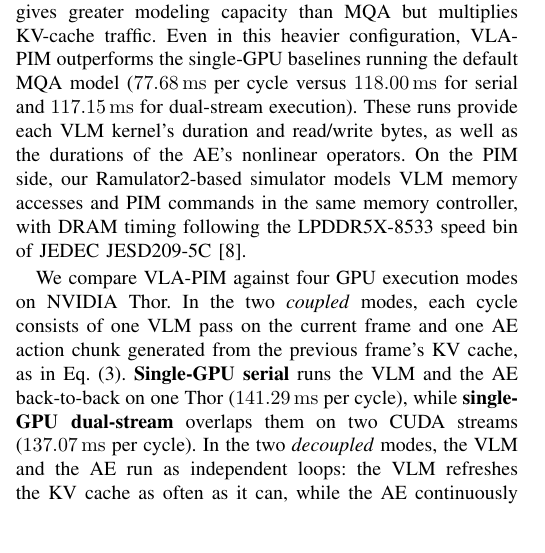
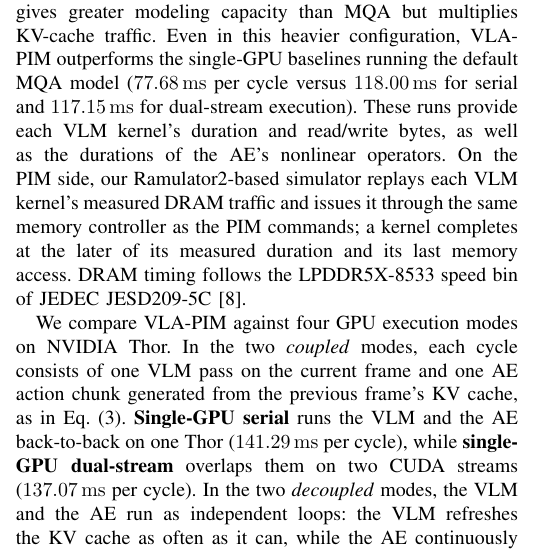
Before and after one commit to LXQLXQLXQLXQLXQ/VLA-PIM-paper, a LaTeX paper (conference_101719.tex, which reads sections/05-evaluation.tex): part of one column of page 6 of 8, cut so that both start at the same text, the shorter picture padded with empty space. Compiled offline with pdfLaTeX; a missing font is replaced by an installed copy or a similar font; a LaTeX package or settings file that is missing is left out.

Commit message:
Updates from Overleaf

```diff
--- a/sections/05-evaluation.tex
+++ b/sections/05-evaluation.tex
@@ -7,7 +7,7 @@
 \label{sec:evaluation-a}
 % USER-ADDED 2026-11-18: methodology from the Chinese source (DOCX 218--226),
 % updated for the GR00T N1.6 rerun (figures/data/async-vla-performance.json).
-We evaluate \sys{} by combining NVIDIA Thor measurements, which calibrate the VLM memory-access model, with cycle-accurate PIM simulation in Ramulator2~\cite{ramulator2}. On the GPU side, we measure $\pi_{0.5}$~\cite{pi05} on Thor using the PyTorch implementation of OpenPI~\cite{openpi} (MHA8 configuration, BF16, batch size~1, action chunk length $H=16$, 10 denoising steps, and three camera views with 200 text tokens), as well as GR00T N1.6~\todo{cite GR00T N1.6} with three $640\times480$ camera views, $H=15$, and four denoising steps. We use the MHA8 variant of $\pi_{0.5}$ instead of its default MQA. MHA gives greater modeling capacity than MQA but multiplies KV-cache traffic. Even in this heavier configuration, \sys{} outperforms the single-GPU baselines running the default MQA model ($77.68\,\mathrm{ms}$ per cycle versus $118.00\,\mathrm{ms}$ for serial and $117.15\,\mathrm{ms}$ for dual-stream execution). These runs provide each VLM kernel's duration and read/write bytes, as well as the durations of the AE's nonlinear operators. On the PIM side, our Ramulator2-based simulator models VLM memory accesses and PIM commands in the same memory controller, with DRAM timing following the LPDDR5X-8533 speed bin of JEDEC JESD209-5C~\cite{jedec_lpddr5}.
+We evaluate \sys{} by combining NVIDIA Thor measurements, which calibrate the VLM memory-access model, with cycle-accurate PIM simulation in Ramulator2~\cite{ramulator2}. On the GPU side, we measure $\pi_{0.5}$~\cite{pi05} on Thor using the PyTorch implementation of OpenPI~\cite{openpi} (MHA8 configuration, BF16, batch size~1, action chunk length $H=16$, 10 denoising steps, and three camera views with 200 text tokens), as well as GR00T N1.6~\todo{cite GR00T N1.6} with three $640\times480$ camera views, $H=15$, and four denoising steps. We use the MHA8 variant of $\pi_{0.5}$ instead of its default MQA. MHA gives greater modeling capacity than MQA but multiplies KV-cache traffic. Even in this heavier configuration, \sys{} outperforms the single-GPU baselines running the default MQA model ($77.68\,\mathrm{ms}$ per cycle versus $118.00\,\mathrm{ms}$ for serial and $117.15\,\mathrm{ms}$ for dual-stream execution). These runs provide each VLM kernel's duration and read/write bytes, as well as the durations of the AE's nonlinear operators. On the PIM side, our Ramulator2-based simulator replays each VLM kernel's measured DRAM traffic and issues it through the same memory controller as the PIM commands; a kernel completes at the later of its measured duration and its last memory access. DRAM timing follows the LPDDR5X-8533 speed bin of JEDEC JESD209-5C~\cite{jedec_lpddr5}.
 
 We compare \sys{} against four GPU execution modes on NVIDIA Thor. In the two \emph{coupled} modes, each cycle consists of one VLM pass on the current frame and one AE action chunk generated from the previous frame's KV cache, as in Eq.~(\ref{eq:ae-interval}). \textbf{Single-GPU serial} runs the VLM and the AE back-to-back on one Thor ($141.29\,\mathrm{ms}$ per cycle), while \textbf{single-GPU dual-stream} overlaps them on two CUDA streams ($137.07\,\mathrm{ms}$ per cycle). In the two \emph{decoupled} modes, the VLM and the AE run as independent loops: the VLM refreshes the KV cache as often as it can, while the AE continuously generates chunks from the latest cache. \textbf{Decoupled dual-stream} runs both loops on two CUDA streams of one Thor, sharing its compute and memory bandwidth, whereas \textbf{two-GPU} runs them on separate Thors with no shared hardware. Sections~\ref{sec:evaluation-b} and~\ref{sec:evaluation-c} use the coupled and decoupled modes, respectively.
 
```
Also changed, not shown: conference_101719.tex (+1 -1 lines).
